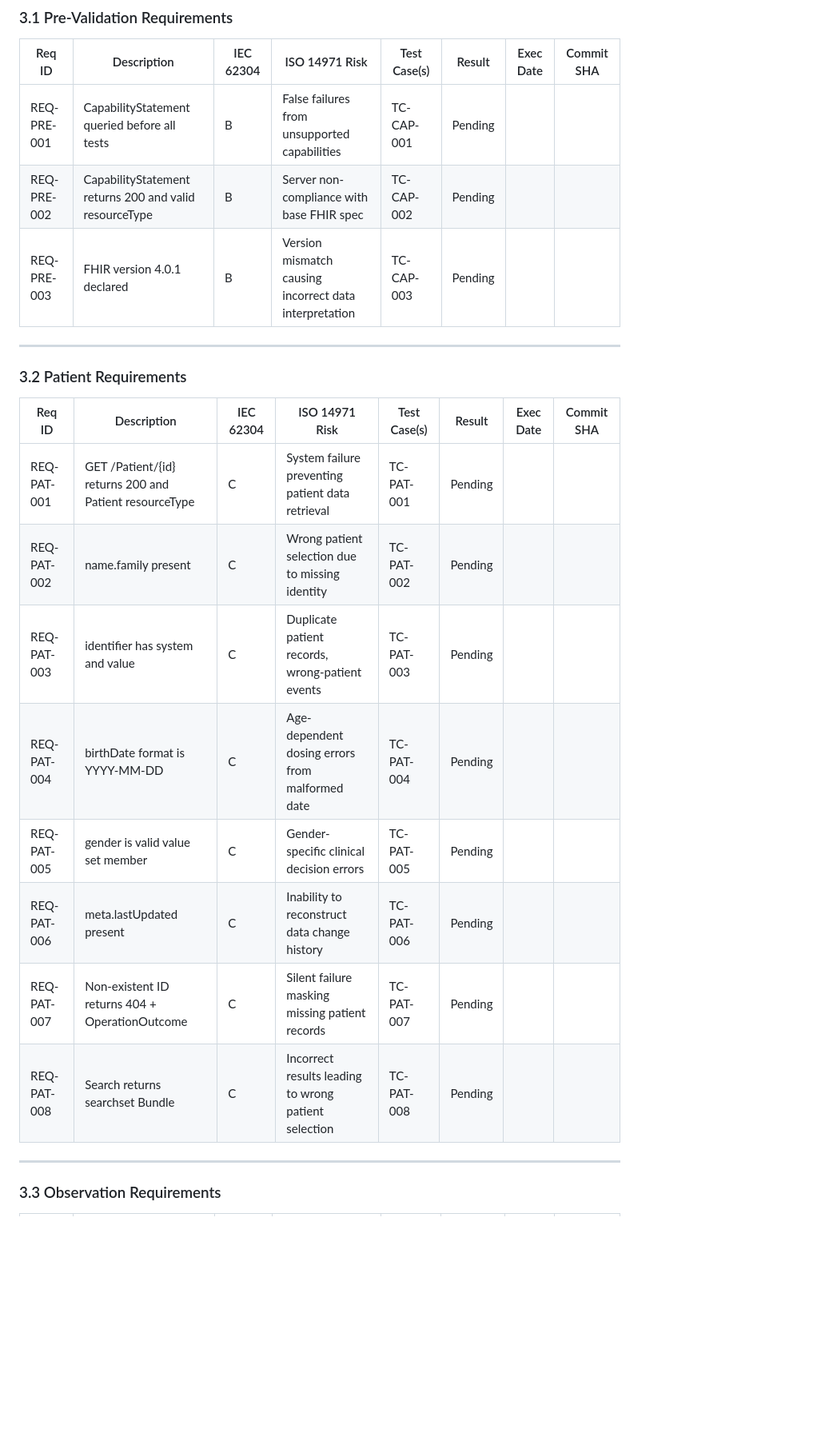
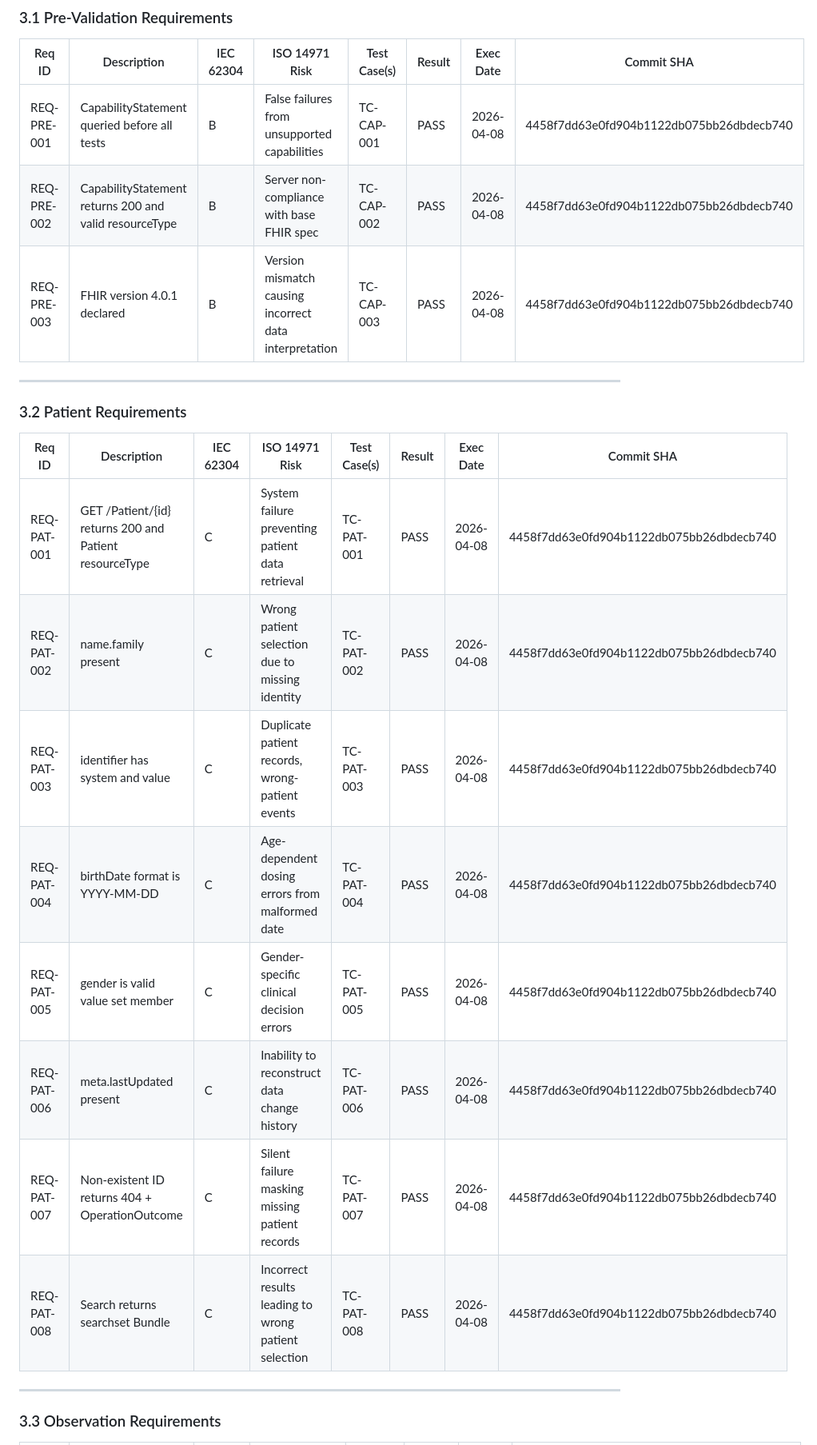
Before and after one commit to Dag86/fhir-validation-suite, a Markdown page: docs/traceability-matrix.md, the part around one of its changes. Shown at 80% size. GitHub-like rendering; blank space fills up the shorter version.

```diff
--- a/docs/traceability-matrix.md
+++ b/docs/traceability-matrix.md
@@ -53,9 +53,9 @@ This document is a living artifact — test execution results are recorded here
 
 | Req ID | Description | IEC 62304 | ISO 14971 Risk | Test Case(s) | Result | Exec Date | Commit SHA |
 |---|---|---|---|---|---|---|---|
-| REQ-PRE-001 | CapabilityStatement queried before all tests | B | False failures from unsupported capabilities | TC-CAP-001 | Pending | | |
-| REQ-PRE-002 | CapabilityStatement returns 200 and valid resourceType | B | Server non-compliance with base FHIR spec | TC-CAP-002 | Pending | | |
-| REQ-PRE-003 | FHIR version 4.0.1 declared | B | Version mismatch causing incorrect data interpretation | TC-CAP-003 | Pending | | |
+| REQ-PRE-001 | CapabilityStatement queried before all tests | B | False failures from unsupported capabilities | TC-CAP-001 | PASS | 2026-04-08 | 4458f7dd63e0fd904b1122db075bb26dbdecb740 |
+| REQ-PRE-002 | CapabilityStatement returns 200 and valid resourceType | B | Server non-compliance with base FHIR spec | TC-CAP-002 | PASS | 2026-04-08 | 4458f7dd63e0fd904b1122db075bb26dbdecb740 |
+| REQ-PRE-003 | FHIR version 4.0.1 declared | B | Version mismatch causing incorrect data interpretation | TC-CAP-003 | PASS | 2026-04-08 | 4458f7dd63e0fd904b1122db075bb26dbdecb740 |
 
 ---
 
@@ -63,14 +63,14 @@ This document is a living artifact — test execution results are recorded here
 
 | Req ID | Description | IEC 62304 | ISO 14971 Risk | Test Case(s) | Result | Exec Date | Commit SHA |
 |---|---|---|---|---|---|---|---|
-| REQ-PAT-001 | GET /Patient/{id} returns 200 and Patient resourceType | C | System failure preventing patient data retrieval | TC-PAT-001 | Pending | | |
-| REQ-PAT-002 | name.family present | C | Wrong patient selection due to missing identity | TC-PAT-002 | Pending | | |
-| REQ-PAT-003 | identifier has system and value | C | Duplicate patient records, wrong-patient events | TC-PAT-003 | Pending | | |
-| REQ-PAT-004 | birthDate format is YYYY-MM-DD | C | Age-dependent dosing errors from malformed date | TC-PAT-004 | Pending | | |
-| REQ-PAT-005 | gender is valid value set member | C | Gender-specific clinical decision errors | TC-PAT-005 | Pending | | |
-| REQ-PAT-006 | meta.lastUpdated present | C | Inability to reconstruct data change history | TC-PAT-006 | Pending | | |
-| REQ-PAT-007 | Non-existent ID returns 404 + OperationOutcome | C | Silent failure masking missing patient records | TC-PAT-007 | Pending | | |
-| REQ-PAT-008 | Search returns searchset Bundle | C | Incorrect results leading to wrong patient selection | TC-PAT-008 | Pending | | |
+| REQ-PAT-001 | GET /Patient/{id} returns 200 and Patient resourceType | C | System failure preventing patient data retrieval | TC-PAT-001 | PASS | 2026-04-08 | 4458f7dd63e0fd904b1122db075bb26dbdecb740 |
+| REQ-PAT-002 | name.family present | C | Wrong patient selection due to missing identity | TC-PAT-002 | PASS | 2026-04-08 | 4458f7dd63e0fd904b1122db075bb26dbdecb740 |
+| REQ-PAT-003 | identifier has system and value | C | Duplicate patient records, wrong-patient events | TC-PAT-003 | PASS | 2026-04-08 | 4458f7dd63e0fd904b1122db075bb26dbdecb740 |
+| REQ-PAT-004 | birthDate format is YYYY-MM-DD | C | Age-dependent dosing errors from malformed date | TC-PAT-004 | PASS | 2026-04-08 | 4458f7dd63e0fd904b1122db075bb26dbdecb740 |
+| REQ-PAT-005 | gender is valid value set member | C | Gender-specific clinical decision errors | TC-PAT-005 | PASS | 2026-04-08 | 4458f7dd63e0fd904b1122db075bb26dbdecb740 |
+| REQ-PAT-006 | meta.lastUpdated present | C | Inability to reconstruct data change history | TC-PAT-006 | PASS | 2026-04-08 | 4458f7dd63e0fd904b1122db075bb26dbdecb740 |
+| REQ-PAT-007 | Non-existent ID returns 404 + OperationOutcome | C | Silent failure masking missing patient records | TC-PAT-007 | PASS | 2026-04-08 | 4458f7dd63e0fd904b1122db075bb26dbdecb740 |
+| REQ-PAT-008 | Search returns searchset Bundle | C | Incorrect results leading to wrong patient selection | TC-PAT-008 | PASS | 2026-04-08 | 4458f7dd63e0fd904b1122db075bb26dbdecb740 |
 
 ---
 
```
Also changed, not shown: other parts of docs/traceability-matrix.md (+61 -60 lines).
